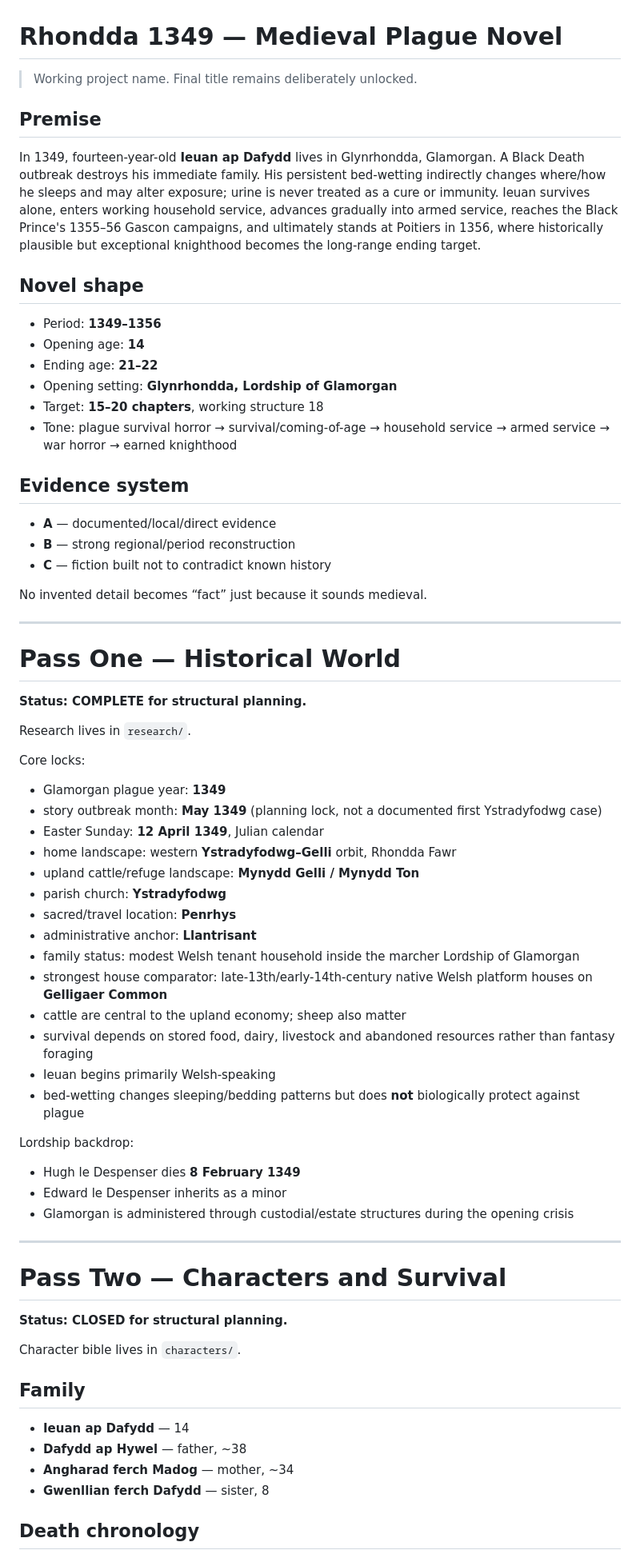
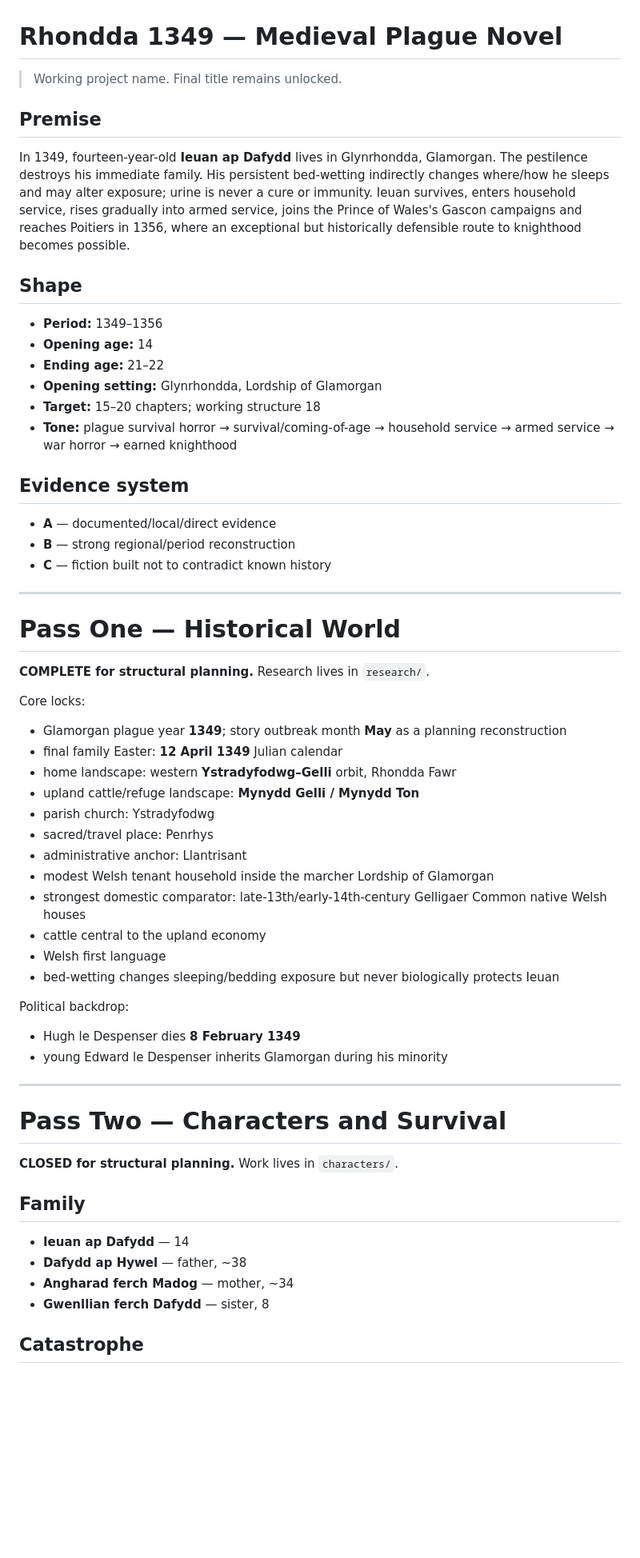
Before and after one commit to sumkindafreak/novels, a Markdown page: rhondda-1349/README.md, the part around one of its changes. Shown at 80% size. Drawn GitHub-style; blank space fills up the shorter version.

```diff
--- a/rhondda-1349/README.md
+++ b/rhondda-1349/README.md
@@ -1,19 +1,19 @@
 # Rhondda 1349 — Medieval Plague Novel
 
-> Working project name. Final title remains deliberately unlocked.
+> Working project name. Final title remains unlocked.
 
 ## Premise
 
-In 1349, fourteen-year-old **Ieuan ap Dafydd** lives in Glynrhondda, Glamorgan. A Black Death outbreak destroys his immediate family. His persistent bed-wetting indirectly changes where/how he sleeps and may alter exposure; urine is never treated as a cure or immunity. Ieuan survives alone, enters working household service, advances gradually into armed service, reaches the Black Prince's 1355–56 Gascon campaigns, and ultimately stands at Poitiers in 1356, where historically plausible but exceptional knighthood becomes the long-range ending target.
+In 1349, fourteen-year-old **Ieuan ap Dafydd** lives in Glynrhondda, Glamorgan. The pestilence destroys his immediate family. His persistent bed-wetting indirectly changes where/how he sleeps and may alter exposure; urine is never a cure or immunity. Ieuan survives, enters household service, rises gradually into armed service, joins the Prince of Wales's Gascon campaigns and reaches Poitiers in 1356, where an exceptional but historically defensible route to knighthood becomes possible.
 
-## Novel shape
+## Shape
 
-- Period: **1349–1356**
-- Opening age: **14**
-- Ending age: **21–22**
-- Opening setting: **Glynrhondda, Lordship of Glamorgan**
-- Target: **15–20 chapters**, working structure 18
-- Tone: plague survival horror → survival/coming-of-age → household service → armed service → war horror → earned knighthood
+- **Period:** 1349–1356
+- **Opening age:** 14
+- **Ending age:** 21–22
+- **Opening setting:** Glynrhondda, Lordship of Glamorgan
+- **Target:** 15–20 chapters; working structure 18
+- **Tone:** plague survival horror → survival/coming-of-age → household service → armed service → war horror → earned knighthood
 
 ## Evidence system
 
@@ -21,46 +21,37 @@ In 1349, fourteen-year-old **Ieuan ap Dafydd** lives in Glynrhondda, Glamorgan.
 - **B** — strong regional/period reconstruction
 - **C** — fiction built not to contradict known history
 
-No invented detail becomes “fact” just because it sounds medieval.
-
 ---
 
 # Pass One — Historical World
 
-**Status: COMPLETE for structural planning.**
-
-Research lives in `research/`.
+**COMPLETE for structural planning.** Research lives in `research/`.
 
 Core locks:
 
-- Glamorgan plague year: **1349**
-- story outbreak month: **May 1349** (planning lock, not a documented first Ystradyfodwg case)
-- Easter Sunday: **12 April 1349**, Julian calendar
+- Glamorgan plague year **1349**; story outbreak month **May** as a planning reconstruction
+- final family Easter: **12 April 1349** Julian calendar
 - home landscape: western **Ystradyfodwg–Gelli** orbit, Rhondda Fawr
 - upland cattle/refuge landscape: **Mynydd Gelli / Mynydd Ton**
-- parish church: **Ystradyfodwg**
-- sacred/travel location: **Penrhys**
-- administrative anchor: **Llantrisant**
-- family status: modest Welsh tenant household inside the marcher Lordship of Glamorgan
-- strongest house comparator: late-13th/early-14th-century native Welsh platform houses on **Gelligaer Common**
-- cattle are central to the upland economy; sheep also matter
-- survival depends on stored food, dairy, livestock and abandoned resources rather than fantasy foraging
-- Ieuan begins primarily Welsh-speaking
-- bed-wetting changes sleeping/bedding patterns but does **not** biologically protect against plague
+- parish church: Ystradyfodwg
+- sacred/travel place: Penrhys
+- administrative anchor: Llantrisant
+- modest Welsh tenant household inside the marcher Lordship of Glamorgan
+- strongest domestic comparator: late-13th/early-14th-century Gelligaer Common native Welsh houses
+- cattle central to the upland economy
+- Welsh first language
+- bed-wetting changes sleeping/bedding exposure but never biologically protects Ieuan
 
-Lordship backdrop:
+Political backdrop:
 
 - Hugh le Despenser dies **8 February 1349**
-- Edward le Despenser inherits as a minor
-- Glamorgan is administered through custodial/estate structures during the opening crisis
+- young Edward le Despenser inherits Glamorgan during his minority
 
 ---
 
 # Pass Two — Characters and Survival
 
-**Status: CLOSED for structural planning.**
-
-Character bible lives in `characters/`.
+**CLOSED for structural planning.** Work lives in `characters/`.
 
 ## Family
 
@@ -69,5 +60,5 @@ Character bible lives in `characters/`.
 - **Angharad ferch Madog** — mother, ~34
 - **Gwenllian ferch Dafydd** — sister, 8
 
-## Death chronology
+## Catastrophe
 
```
Also changed, not shown: other parts of rhondda-1349/README.md (+134 -76 lines).
